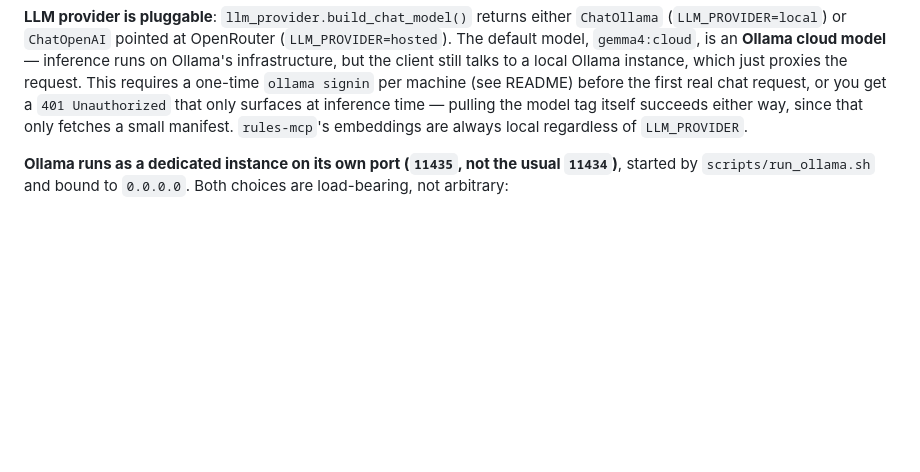
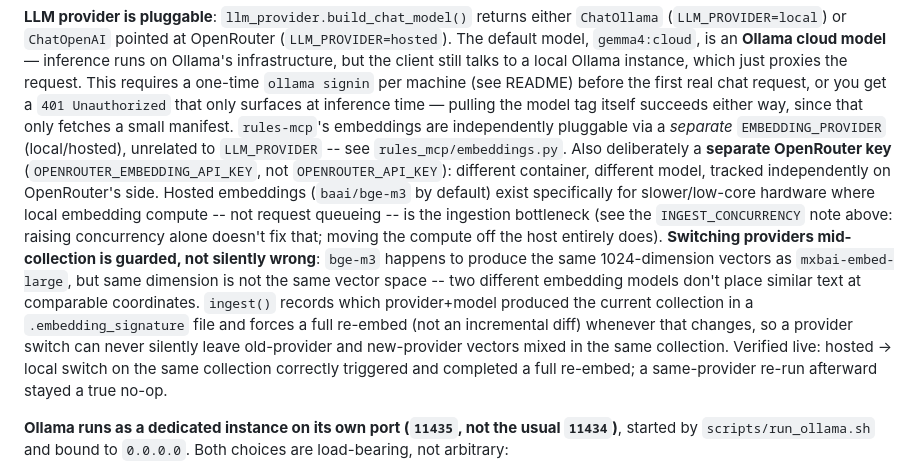
Before and after one commit to Delta-43/mtg-rules-agent, a Markdown page: CLAUDE.md, the part around the change. Rendered like a GitHub page; blank space fills up the shorter version.

Commit message:
Document OpenRouter chat/embedding provider wiring
CLAUDE.md: the empty-base_url gotcha and the embedding-signature guard.
FEATURES.md: A5 closed out (real key tested), new B7 entry for hosted
embeddings, open-items list updated. README.md/rules_mcp/README.md: new
config table rows and an "Embedding provider" section.

```diff
--- a/CLAUDE.md
+++ b/CLAUDE.md
@@ -172,7 +172,26 @@ a local Ollama instance, which just proxies the request. This requires a one-tim
 `ollama signin` per machine (see README) before the first real chat request, or
 you get a `401 Unauthorized` that only surfaces at inference time — pulling the
 model tag itself succeeds either way, since that only fetches a small manifest.
-`rules-mcp`'s embeddings are always local regardless of `LLM_PROVIDER`.
+`rules-mcp`'s embeddings are independently pluggable via a *separate*
+`EMBEDDING_PROVIDER` (local/hosted), unrelated to `LLM_PROVIDER` -- see
+`rules_mcp/embeddings.py`. Also deliberately a **separate OpenRouter key**
+(`OPENROUTER_EMBEDDING_API_KEY`, not `OPENROUTER_API_KEY`): different
+container, different model, tracked independently on OpenRouter's side.
+Hosted embeddings (`baai/bge-m3` by default) exist specifically for
+slower/low-core hardware where local embedding compute -- not request
+queueing -- is the ingestion bottleneck (see the `INGEST_CONCURRENCY` note
+above: raising concurrency alone doesn't fix that; moving the compute off
+the host entirely does). **Switching providers mid-collection is guarded,
+not silently wrong**: `bge-m3` happens to produce the same 1024-dimension
+vectors as `mxbai-embed-large`, but same dimension is not the same vector
+space -- two different embedding models don't place similar text at
+comparable coordinates. `ingest()` records which provider+model produced
+the current collection in a `.embedding_signature` file and forces a full
+re-embed (not an incremental diff) whenever that changes, so a provider
+switch can never silently leave old-provider and new-provider vectors
+mixed in the same collection. Verified live: hosted → local switch on the
+same collection correctly triggered and completed a full re-embed; a
+same-provider re-run afterward stayed a true no-op.
 
 **Ollama runs as a dedicated instance on its own port (`11435`, not the usual
 `11434`)**, started by `scripts/run_ollama.sh` and bound to `0.0.0.0`. Both
```
Also changed, not shown: README.md (+5 -1 lines).
